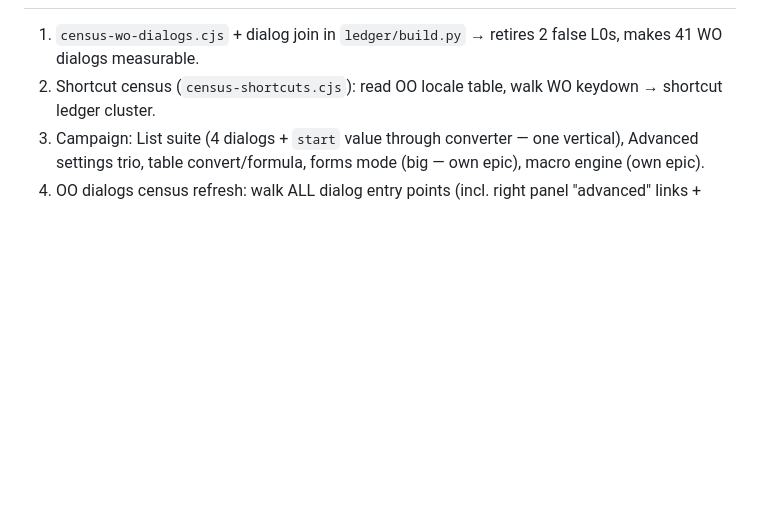
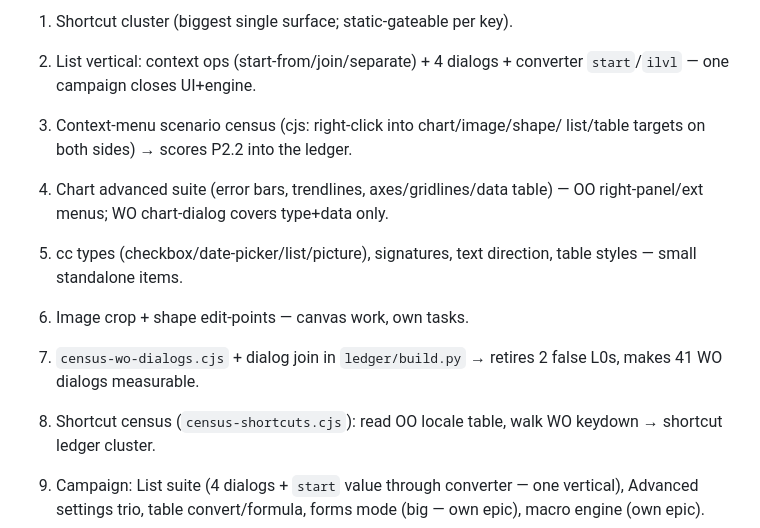
Before and after one commit to World-Office/wo-test-harness, a Markdown page: census/ledger/SOURCE-ANALYSIS.md, the part around one of its changes. Rendered like a GitHub page; blank space fills up the shorter version.

```diff
--- a/census/ledger/SOURCE-ANALYSIS.md
+++ b/census/ledger/SOURCE-ANALYSIS.md
@@ -91,3 +161,15 @@ backstage sections) once the ledger joins dialogs.
+1. Shortcut cluster (biggest single surface; static-gateable per key).
+2. List vertical: context ops (start-from/join/separate) + 4 dialogs +
+   converter `start`/`ilvl` — one campaign closes UI+engine.
+3. Context-menu scenario census (cjs: right-click into chart/image/shape/
+   list/table targets on both sides) → scores P2.2 into the ledger.
+4. Chart advanced suite (error bars, trendlines, axes/gridlines/data
+   table) — OO right-panel/ext menus; WO chart-dialog covers type+data
+   only.
+5. cc types (checkbox/date-picker/list/picture), signatures, text
+   direction, table styles — small standalone items.
+6. Image crop + shape edit-points — canvas work, own tasks.
+
 
 1. `census-wo-dialogs.cjs` + dialog join in `ledger/build.py` → retires 2
    false L0s, makes 41 WO dialogs measurable.
```
Also changed, not shown: other parts of census/ledger/SOURCE-ANALYSIS.md (+71 -1 lines).
